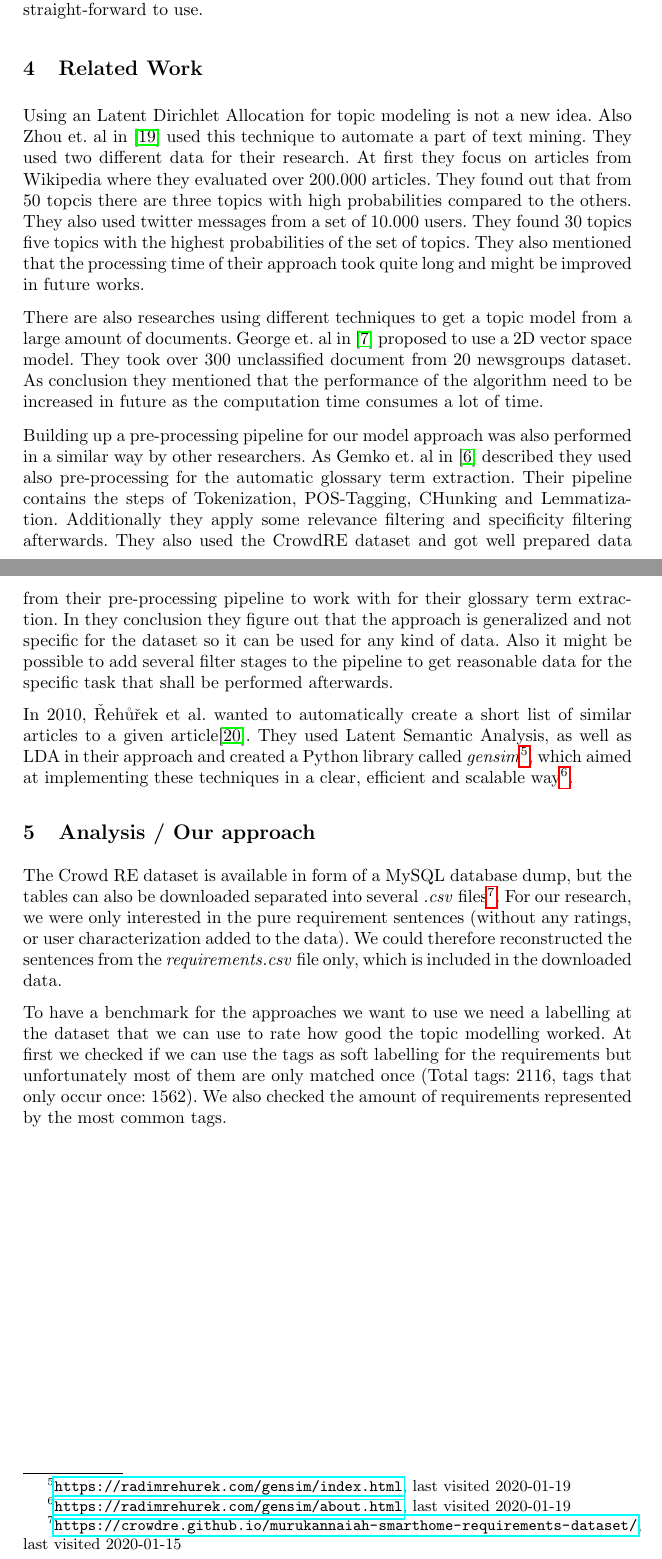
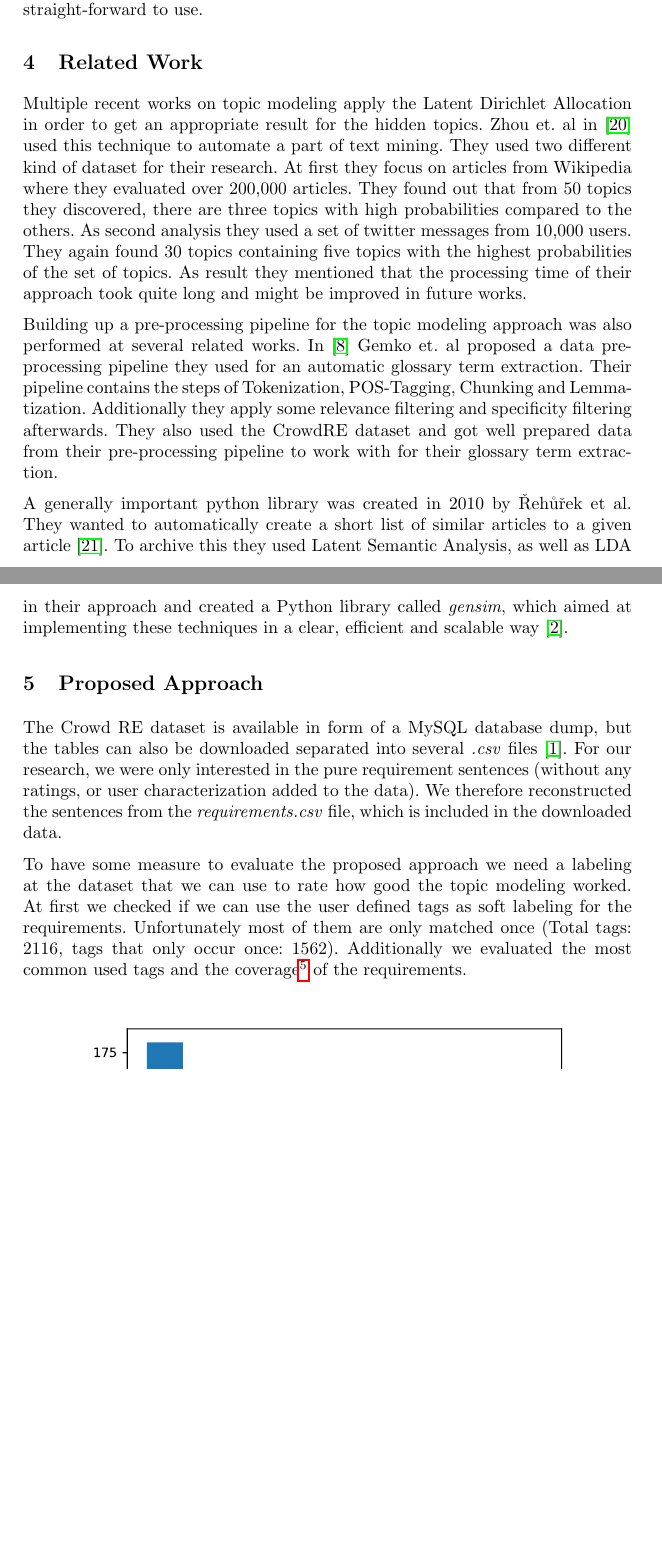
Before and after one commit to firstdayofjune/aire-20, a LaTeX paper (main.tex, which reads content/approach.tex, content/related_works.tex): two parts of pages 6 and 7 of 17, joined at a grey line, cut so that both start at the same text, the shorter picture padded with empty space. Compiled offline with pdfLaTeX.

Commit message:
Rework Related works and Proposed Approach

```diff
--- a/content/approach.tex
+++ b/content/approach.tex
@@ -1,9 +1,9 @@
-\section{Analysis / Our approach} % (fold)
+\section{Proposed Approach} % (fold)
 \label{sec:own_approach}
 
-The \crowdre{} dataset is available in form of a MySQL database dump, but the tables can also be downloaded separated into several \textit{.csv} files\footnote{\url{https://crowdre.github.io/murukannaiah-smarthome-requirements-dataset/}, last visited 2020-01-15}. For our research, we were only interested in the pure requirement sentences (without any ratings, or user characterization added to the data). We could therefore reconstructed the sentences from the \textit{requirements.csv} file only, which is included in the downloaded data.
+The \crowdre{} dataset is available in form of a MySQL database dump, but the tables can also be downloaded separated into several \textit{.csv} files \cite{crowdre_dataset}. For our research, we were only interested in the pure requirement sentences (without any ratings, or user characterization added to the data). We therefore reconstructed the sentences from the \textit{requirements.csv} file, which is included in the downloaded data.
 
-To have a benchmark for the approaches we want to use we need a labelling at the dataset that we can use to rate how good the topic modelling worked. At first we checked if we can use the tags as soft labelling for the requirements but unfortunately most of them are only matched once (Total tags: 2116, tags that only occur once: 1562). We also checked the amount of requirements represented by the most common tags.
+To have some measure to evaluate the proposed approach we need a labeling at the dataset that we can use to rate how good the topic modeling worked. At first we checked if we can use the user defined tags as soft labeling for the requirements. Unfortunately most of them are only matched once (Total tags: 2116, tags that only occur once: 1562). Additionally we evaluated the most common used tags and the coverage\footnote{specific number of tags covering a significant amount of requirements} of the requirements.
 
 \begin{figure}[ht]
   \centering
--- a/content/related_works.tex
+++ b/content/related_works.tex
@@ -1,13 +1,9 @@
 \section{Related Work} % (fold)
 \label{sec:related_work}
 
-Using an Latent Dirichlet Allocation for topic modeling is not a new idea. Also Zhou et. al in \cite{zhou_tong_text_2016} used this technique to automate a part of text mining. They used two different data for their research. At first they focus on articles from Wikipedia where they evaluated over 200.000 articles. They found out that from 50 topcis there are three topics with high probabilities compared to the others. They also used twitter messages from a set of 10.000 users. They found 30 topics five topics with the highest probabilities of the set of topics. They also mentioned that the processing time of their approach took quite long and might be improved in future works.
+Multiple recent works on topic modeling apply the Latent Dirichlet Allocation in order to get an appropriate result for the hidden topics. Zhou et. al in \cite{zhou_tong_text_2016} used this technique to automate a part of text mining. They used two different kind of dataset for their research. At first they focus on articles from Wikipedia where they evaluated over 200,000 articles. They found out that from 50 topics they discovered, there are three topics with high probabilities compared to the others. As second analysis they used a set of twitter messages from 10,000 users. They again found 30 topics containing five topics with the highest probabilities of the set of topics. As result they mentioned that the processing time of their approach took quite long and might be improved in future works.
 
 
-There are also researches using different techniques to get a topic model from a large amount of documents. George et. al in \cite{george_unsupervised_2018} proposed to use a 2D vector space model. They took over 300 unclassified document from 20 newsgroups dataset. As conclusion they mentioned that the performance of the algorithm need to be increased in future as the computation time consumes a lot of time.
+Building up a pre-processing pipeline for the topic modeling approach was also performed at several related works. In \cite{gemkow_automatic_2018}  Gemko et. al proposed a data pre-processing pipeline they used for an automatic glossary term extraction. Their pipeline contains the steps of Tokenization, POS-Tagging, Chunking and Lemmatization. Additionally they apply some relevance filtering and specificity filtering afterwards. They also used the CrowdRE dataset and got well prepared data from their pre-processing pipeline to work with for their glossary term extraction.
 
-
-Building up a pre-processing pipeline for our model approach was also performed in a similar way by other researchers. As Gemko et. al in \cite{gemkow_automatic_2018} described they used also pre-processing for the automatic glossary term extraction. Their pipeline contains the steps of Tokenization, POS-Tagging, CHunking and Lemmatization. Additionally they apply some relevance filtering and specificity filtering afterwards. They also used the CrowdRE dataset and got well prepared data from their pre-processing pipeline to work with for their glossary term extraction. In they conclusion they figure out that the approach is generalized and not specific for the dataset so it can be used for any kind of data. Also it might be possible to add several filter stages to the pipeline to get reasonable data for the specific task that shall be performed afterwards.
-
-
-In 2010, {\v R}eh{\r u}{\v r}ek et al. wanted to automatically create a short list of similar articles to a given article\cite{rehurek_software_2010}. They used Latent Semantic Analysis, as well as LDA in their approach and created a Python library called \emph{gensim}\footnote{\url{https://radimrehurek.com/gensim/index.html}, last visited 2020-01-19\label{fn:gensim_website}}, which aimed at implementing these techniques in a clear, efficient and scalable way\footnote{\url{https://radimrehurek.com/gensim/about.html}, last visited 2020-01-19}.
+A generally important python library was created in 2010 by {\v R}eh{\r u}{\v r}ek et al. They wanted to automatically create a short list of similar articles to a given article \cite{rehurek_software_2010}. To archive this they used Latent Semantic Analysis, as well as LDA in their approach and created a Python library called \emph{gensim}, which aimed at implementing these techniques in a clear, efficient and scalable way \cite{gensim_python}.
```
Also changed, not shown: references.bib (+12 -0 lines), main.pdf, content/approach.tex (6 more changed lines).
